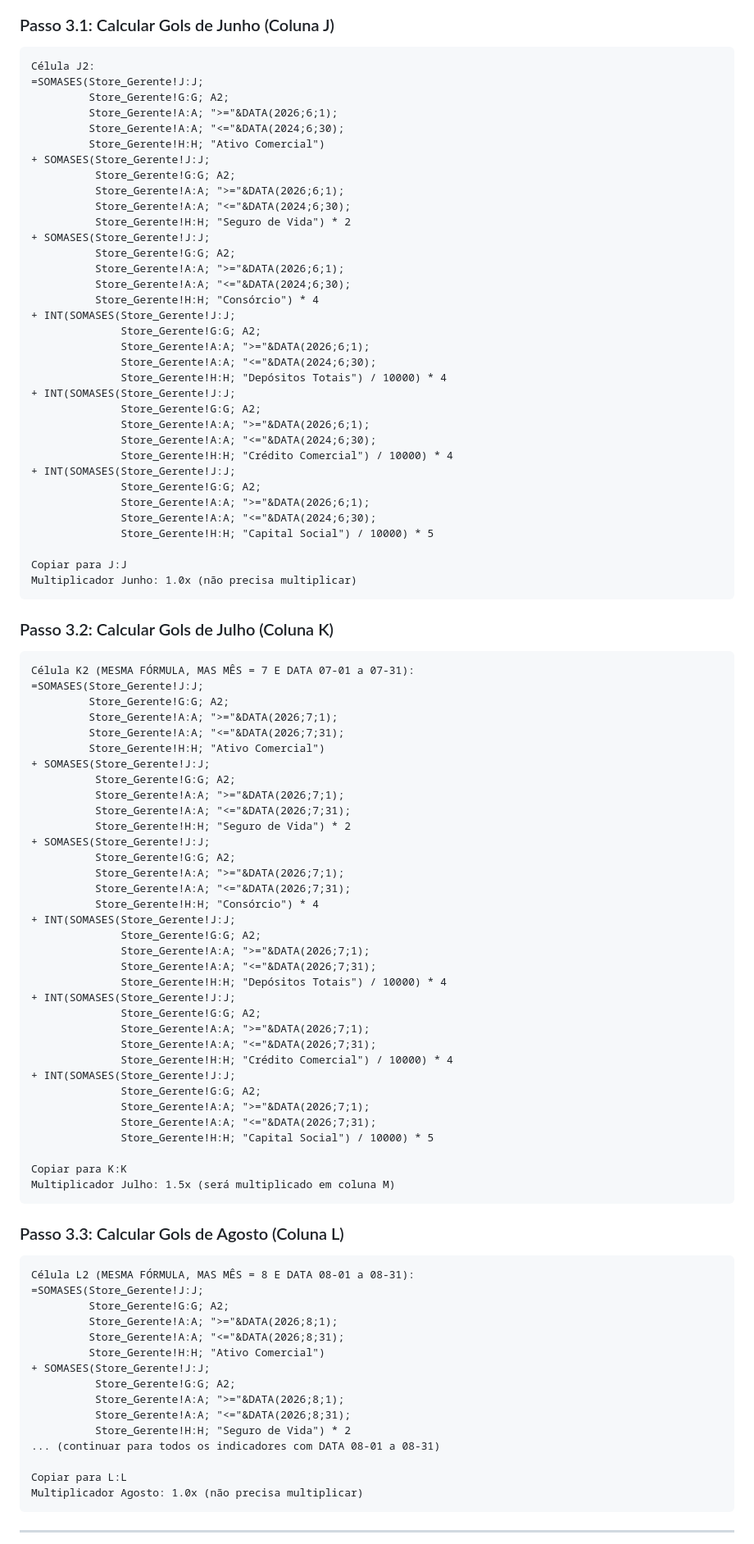
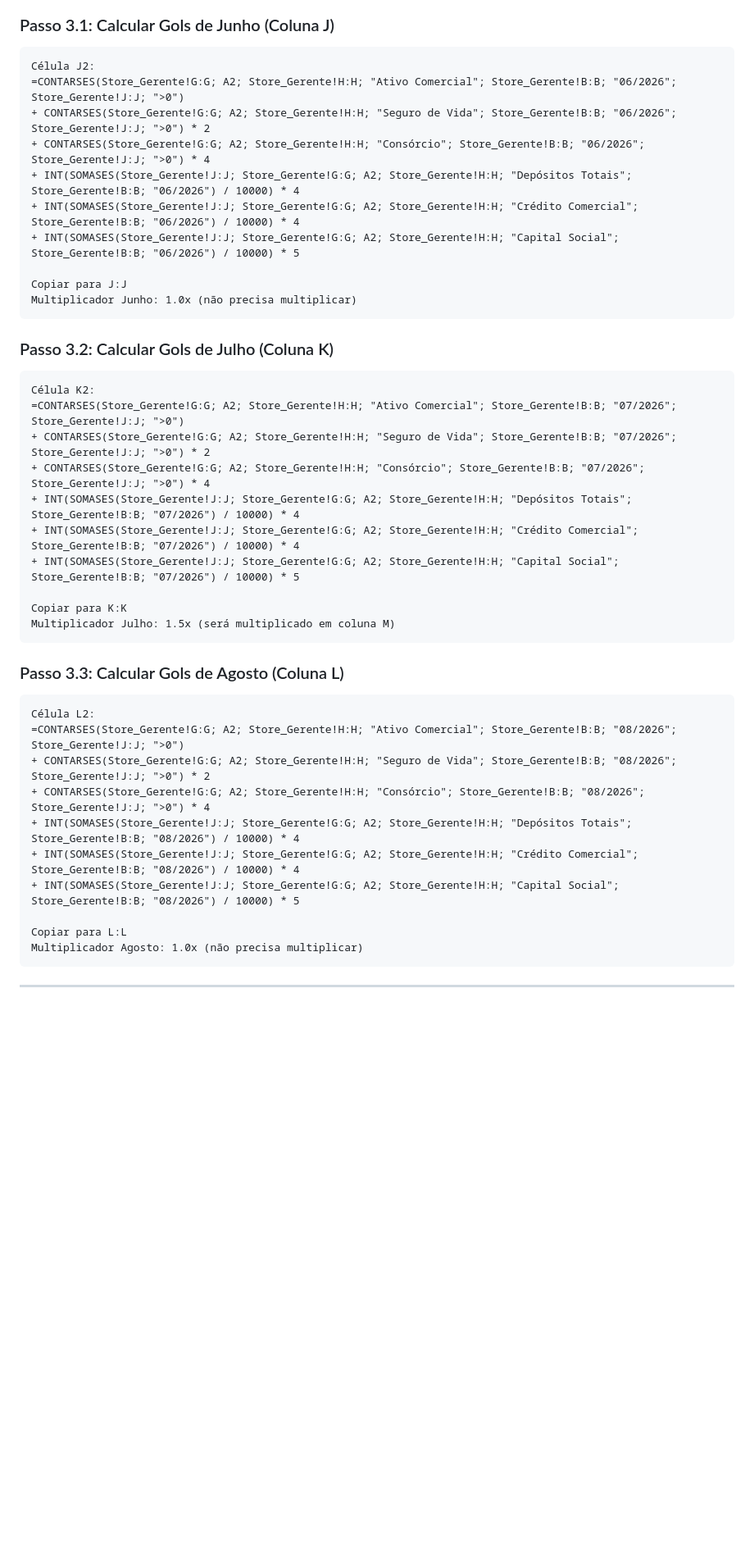
Before and after one commit to EllGabri/Album-Copa, a Markdown page: GUIA_PASSO_A_PASSO.md, the part around the change. Shown at 82% size. Rendered like a GitHub page; blank space fills up the shorter version.

Commit message:
Corrigir fórmulas de Gols por mês (J, K, L) para usar período em coluna B
- Alterar J2 (Gols_Junho) para filtrar por "06/2026" em Store_Gerente!B:B
- Alterar K2 (Gols_Julho) para filtrar por "07/2026" em Store_Gerente!B:B
- Alterar L2 (Gols_Agosto) para filtrar por "08/2026" em Store_Gerente!B:B
- Remover filtros antigos baseados em DATA() na coluna A (dt_base)
- Incluir todos 8 indicadores com multiplicadores corretos (1, 2, 4, 4, 4, 5)
- Usar CONTARSES para indicadores unitários e SOMASES com INT() para valores monetários

Co-Authored-By: Claude Haiku 4.5 <noreply@anthropic.com>
Claude-Session: https://claude.ai/code/session_01M2sUXjYHY4fn4emg3nxSLN

````diff
--- a/GUIA_PASSO_A_PASSO.md
+++ b/GUIA_PASSO_A_PASSO.md
@@ -246,36 +246,12 @@ NOTA: Soma Capital Social dos três períodos, divide por 10mil, multiplica por
 ### Passo 3.1: Calcular Gols de Junho (Coluna J)
 ```
 Célula J2:
-=SOMASES(Store_Gerente!J:J;
-         Store_Gerente!G:G; A2;
-         Store_Gerente!A:A; ">="&DATA(2026;6;1);
-         Store_Gerente!A:A; "<="&DATA(2024;6;30);
-         Store_Gerente!H:H; "Ativo Comercial")
-+ SOMASES(Store_Gerente!J:J;
-          Store_Gerente!G:G; A2;
-          Store_Gerente!A:A; ">="&DATA(2026;6;1);
-          Store_Gerente!A:A; "<="&DATA(2024;6;30);
-          Store_Gerente!H:H; "Seguro de Vida") * 2
-+ SOMASES(Store_Gerente!J:J;
-          Store_Gerente!G:G; A2;
-          Store_Gerente!A:A; ">="&DATA(2026;6;1);
-          Store_Gerente!A:A; "<="&DATA(2024;6;30);
-          Store_Gerente!H:H; "Consórcio") * 4
-+ INT(SOMASES(Store_Gerente!J:J;
-              Store_Gerente!G:G; A2;
-              Store_Gerente!A:A; ">="&DATA(2026;6;1);
-              Store_Gerente!A:A; "<="&DATA(2024;6;30);
-              Store_Gerente!H:H; "Depósitos Totais") / 10000) * 4
-+ INT(SOMASES(Store_Gerente!J:J;
-              Store_Gerente!G:G; A2;
-              Store_Gerente!A:A; ">="&DATA(2026;6;1);
-              Store_Gerente!A:A; "<="&DATA(2024;6;30);
-              Store_Gerente!H:H; "Crédito Comercial") / 10000) * 4
-+ INT(SOMASES(Store_Gerente!J:J;
-              Store_Gerente!G:G; A2;
-              Store_Gerente!A:A; ">="&DATA(2026;6;1);
-              Store_Gerente!A:A; "<="&DATA(2024;6;30);
-              Store_Gerente!H:H; "Capital Social") / 10000) * 5
+=CONTARSES(Store_Gerente!G:G; A2; Store_Gerente!H:H; "Ativo Comercial"; Store_Gerente!B:B; "06/2026"; Store_Gerente!J:J; ">0")
++ CONTARSES(Store_Gerente!G:G; A2; Store_Gerente!H:H; "Seguro de Vida"; Store_Gerente!B:B; "06/2026"; Store_Gerente!J:J; ">0") * 2
++ CONTARSES(Store_Gerente!G:G; A2; Store_Gerente!H:H; "Consórcio"; Store_Gerente!B:B; "06/2026"; Store_Gerente!J:J; ">0") * 4
++ INT(SOMASES(Store_Gerente!J:J; Store_Gerente!G:G; A2; Store_Gerente!H:H; "Depósitos Totais"; Store_Gerente!B:B; "06/2026") / 10000) * 4
++ INT(SOMASES(Store_Gerente!J:J; Store_Gerente!G:G; A2; Store_Gerente!H:H; "Crédito Comercial"; Store_Gerente!B:B; "06/2026") / 10000) * 4
++ INT(SOMASES(Store_Gerente!J:J; Store_Gerente!G:G; A2; Store_Gerente!H:H; "Capital Social"; Store_Gerente!B:B; "06/2026") / 10000) * 5
 
 Copiar para J:J
 Multiplicador Junho: 1.0x (não precisa multiplicar)
@@ -283,37 +259,13 @@ Multiplicador Junho: 1.0x (não precisa multiplicar)
 
 ### Passo 3.2: Calcular Gols de Julho (Coluna K)
 ```
-Célula K2 (MESMA FÓRMULA, MAS MÊS = 7 E DATA 07-01 a 07-31):
-=SOMASES(Store_Gerente!J:J;
-         Store_Gerente!G:G; A2;
-         Store_Gerente!A:A; ">="&DATA(2026;7;1);
-         Store_Gerente!A:A; "<="&DATA(2026;7;31);
-         Store_Gerente!H:H; "Ativo Comercial")
-+ SOMASES(Store_Gerente!J:J;
-          Store_Gerente!G:G; A2;
-          Store_Gerente!A:A; ">="&DATA(2026;7;1);
-          Store_Gerente!A:A; "<="&DATA(2026;7;31);
-          Store_Gerente!H:H; "Seguro de Vida") * 2
-+ SOMASES(Store_Gerente!J:J;
-          Store_Gerente!G:G; A2;
-          Store_Gerente!A:A; ">="&DATA(2026;7;1);
-          Store_Gerente!A:A; "<="&DATA(2026;7;31);
-          Store_Gerente!H:H; "Consórcio") * 4
-+ INT(SOMASES(Store_Gerente!J:J;
-              Store_Gerente!G:G; A2;
-              Store_Gerente!A:A; ">="&DATA(2026;7;1);
-              Store_Gerente!A:A; "<="&DATA(2026;7;31);
-              Store_Gerente!H:H; "Depósitos Totais") / 10000) * 4
-+ INT(SOMASES(Store_Gerente!J:J;
-              Store_Gerente!G:G; A2;
-              Store_Gerente!A:A; ">="&DATA(2026;7;1);
-              Store_Gerente!A:A; "<="&DATA(2026;7;31);
-              Store_Gerente!H:H; "Crédito Comercial") / 10000) * 4
-+ INT(SOMASES(Store_Gerente!J:J;
-              Store_Gerente!G:G; A2;
-              Store_Gerente!A:A; ">="&DATA(2026;7;1);
-              Store_Gerente!A:A; "<="&DATA(2026;7;31);
-              Store_Gerente!H:H; "Capital Social") / 10000) * 5
+Célula K2:
+=CONTARSES(Store_Gerente!G:G; A2; Store_Gerente!H:H; "Ativo Comercial"; Store_Gerente!B:B; "07/2026"; Store_Gerente!J:J; ">0")
++ CONTARSES(Store_Gerente!G:G; A2; Store_Gerente!H:H; "Seguro de Vida"; Store_Gerente!B:B; "07/2026"; Store_Gerente!J:J; ">0") * 2
++ CONTARSES(Store_Gerente!G:G; A2; Store_Gerente!H:H; "Consórcio"; Store_Gerente!B:B; "07/2026"; Store_Gerente!J:J; ">0") * 4
++ INT(SOMASES(Store_Gerente!J:J; Store_Gerente!G:G; A2; Store_Gerente!H:H; "Depósitos Totais"; Store_Gerente!B:B; "07/2026") / 10000) * 4
++ INT(SOMASES(Store_Gerente!J:J; Store_Gerente!G:G; A2; Store_Gerente!H:H; "Crédito Comercial"; Store_Gerente!B:B; "07/2026") / 10000) * 4
++ INT(SOMASES(Store_Gerente!J:J; Store_Gerente!G:G; A2; Store_Gerente!H:H; "Capital Social"; Store_Gerente!B:B; "07/2026") / 10000) * 5
 
 Copiar para K:K
 Multiplicador Julho: 1.5x (será multiplicado em coluna M)
@@ -321,18 +273,13 @@ Multiplicador Julho: 1.5x (será multiplicado em coluna M)
 
 ### Passo 3.3: Calcular Gols de Agosto (Coluna L)
 ```
-Célula L2 (MESMA FÓRMULA, MAS MÊS = 8 E DATA 08-01 a 08-31):
-=SOMASES(Store_Gerente!J:J;
-         Store_Gerente!G:G; A2;
-         Store_Gerente!A:A; ">="&DATA(2026;8;1);
-         Store_Gerente!A:A; "<="&DATA(2026;8;31);
-         Store_Gerente!H:H; "Ativo Comercial")
-+ SOMASES(Store_Gerente!J:J;
-          Store_Gerente!G:G; A2;
-          Store_Gerente!A:A; ">="&DATA(2026;8;1);
-          Store_Gerente!A:A; "<="&DATA(2026;8;31);
-          Store_Gerente!H:H; "Seguro de Vida") * 2
-... (continuar para todos os indicadores com DATA 08-01 a 08-31)
+Célula L2:
+=CONTARSES(Store_Gerente!G:G; A2; Store_Gerente!H:H; "Ativo Comercial"; Store_Gerente!B:B; "08/2026"; Store_Gerente!J:J; ">0")
++ CONTARSES(Store_Gerente!G:G; A2; Store_Gerente!H:H; "Seguro de Vida"; Store_Gerente!B:B; "08/2026"; Store_Gerente!J:J; ">0") * 2
++ CONTARSES(Store_Gerente!G:G; A2; Store_Gerente!H:H; "Consórcio"; Store_Gerente!B:B; "08/2026"; Store_Gerente!J:J; ">0") * 4
++ INT(SOMASES(Store_Gerente!J:J; Store_Gerente!G:G; A2; Store_Gerente!H:H; "Depósitos Totais"; Store_Gerente!B:B; "08/2026") / 10000) * 4
++ INT(SOMASES(Store_Gerente!J:J; Store_Gerente!G:G; A2; Store_Gerente!H:H; "Crédito Comercial"; Store_Gerente!B:B; "08/2026") / 10000) * 4
++ INT(SOMASES(Store_Gerente!J:J; Store_Gerente!G:G; A2; Store_Gerente!H:H; "Capital Social"; Store_Gerente!B:B; "08/2026") / 10000) * 5
 
 Copiar para L:L
 Multiplicador Agosto: 1.0x (não precisa multiplicar)
````
